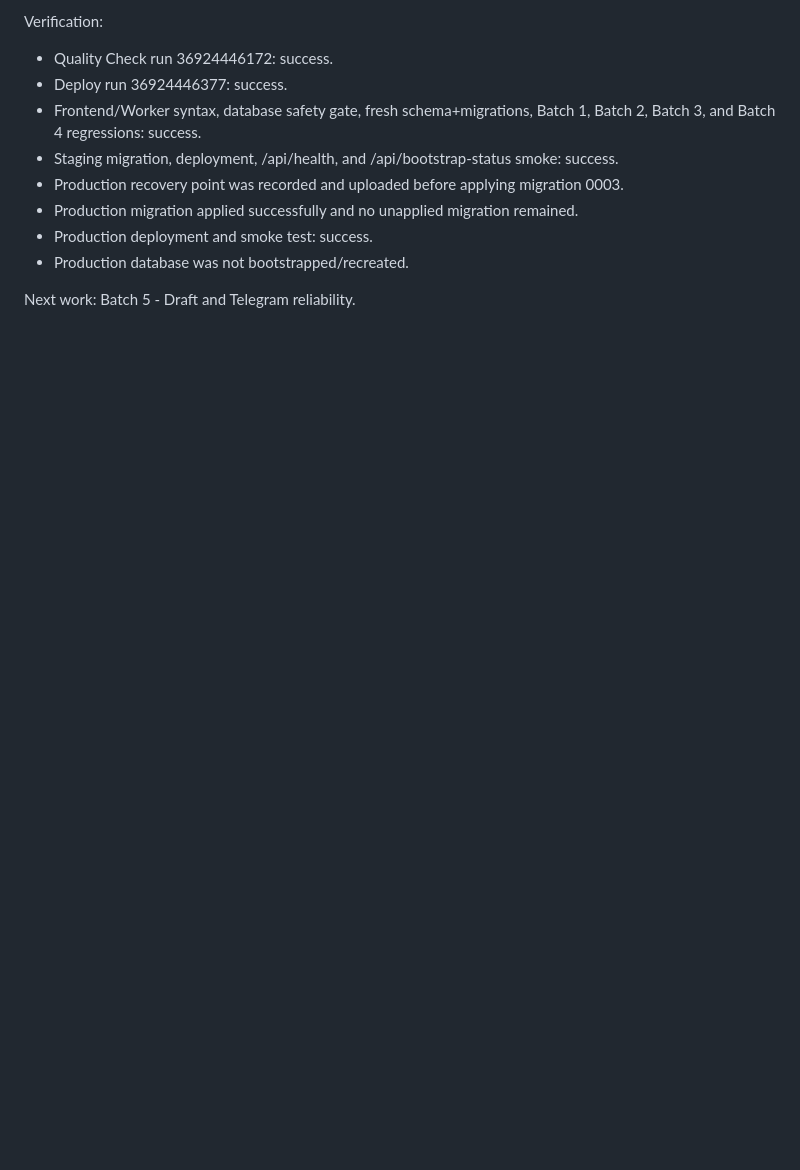
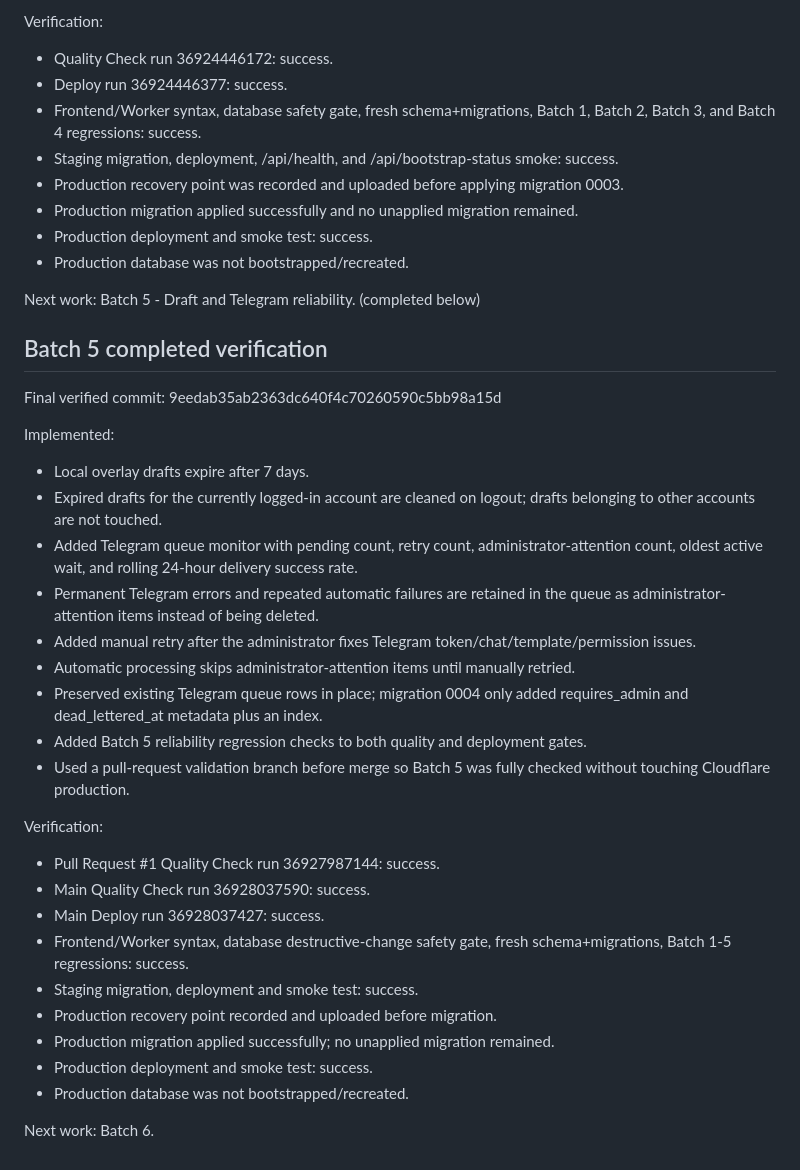
Before and after one commit to mosen6266-netizen/MS007, a Markdown page: docs/UPGRADE_CHECKPOINT.md, the part around the change. Rendered like a GitHub page; blank space fills up the shorter version.

Commit message:
Checkpoint Batch 5 as verified complete

```diff
--- a/docs/UPGRADE_CHECKPOINT.md
+++ b/docs/UPGRADE_CHECKPOINT.md
@@ -156,4 +156,33 @@ Verification:
 - Production deployment and smoke test: success.
 - Production database was not bootstrapped/recreated.
 
-Next work: Batch 5 - Draft and Telegram reliability.
+Next work: Batch 5 - Draft and Telegram reliability. (completed below)
+
+
+## Batch 5 completed verification
+
+Final verified commit: 9eedab35ab2363dc640f4c70260590c5bb98a15d
+
+Implemented:
+- Local overlay drafts expire after 7 days.
+- Expired drafts for the currently logged-in account are cleaned on logout; drafts belonging to other accounts are not touched.
+- Added Telegram queue monitor with pending count, retry count, administrator-attention count, oldest active wait, and rolling 24-hour delivery success rate.
+- Permanent Telegram errors and repeated automatic failures are retained in the queue as administrator-attention items instead of being deleted.
+- Added manual retry after the administrator fixes Telegram token/chat/template/permission issues.
+- Automatic processing skips administrator-attention items until manually retried.
+- Preserved existing Telegram queue rows in place; migration 0004 only added requires_admin and dead_lettered_at metadata plus an index.
+- Added Batch 5 reliability regression checks to both quality and deployment gates.
+- Used a pull-request validation branch before merge so Batch 5 was fully checked without touching Cloudflare production.
+
+Verification:
+- Pull Request #1 Quality Check run 36927987144: success.
+- Main Quality Check run 36928037590: success.
+- Main Deploy run 36928037427: success.
+- Frontend/Worker syntax, database destructive-change safety gate, fresh schema+migrations, Batch 1-5 regressions: success.
+- Staging migration, deployment and smoke test: success.
+- Production recovery point recorded and uploaded before migration.
+- Production migration applied successfully; no unapplied migration remained.
+- Production deployment and smoke test: success.
+- Production database was not bootstrapped/recreated.
+
+Next work: Batch 6.
```
